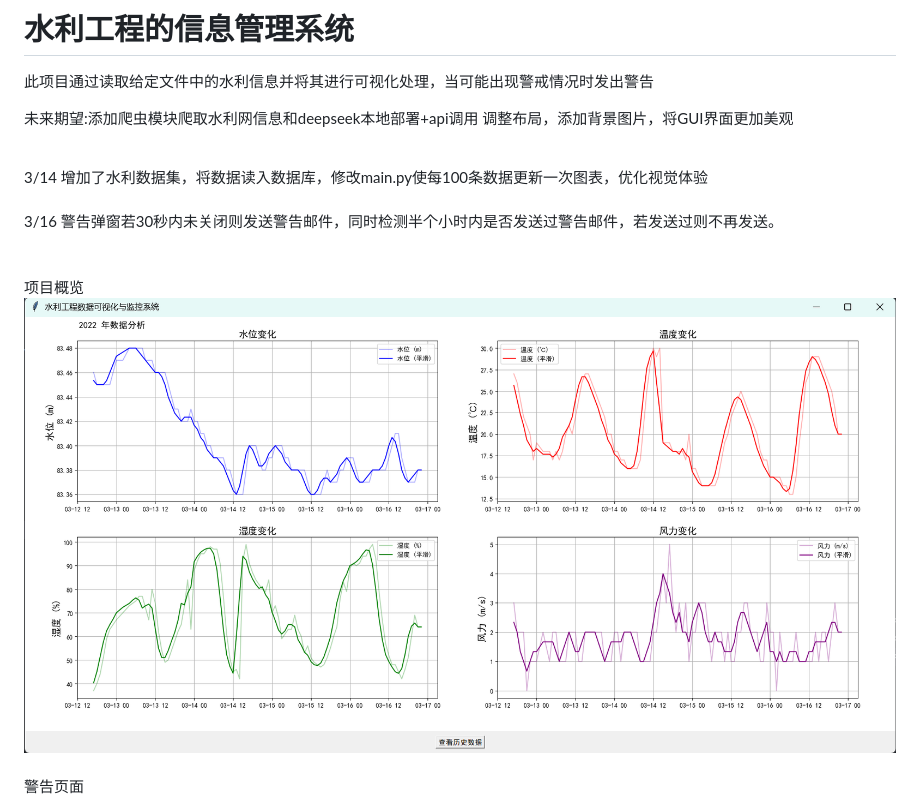
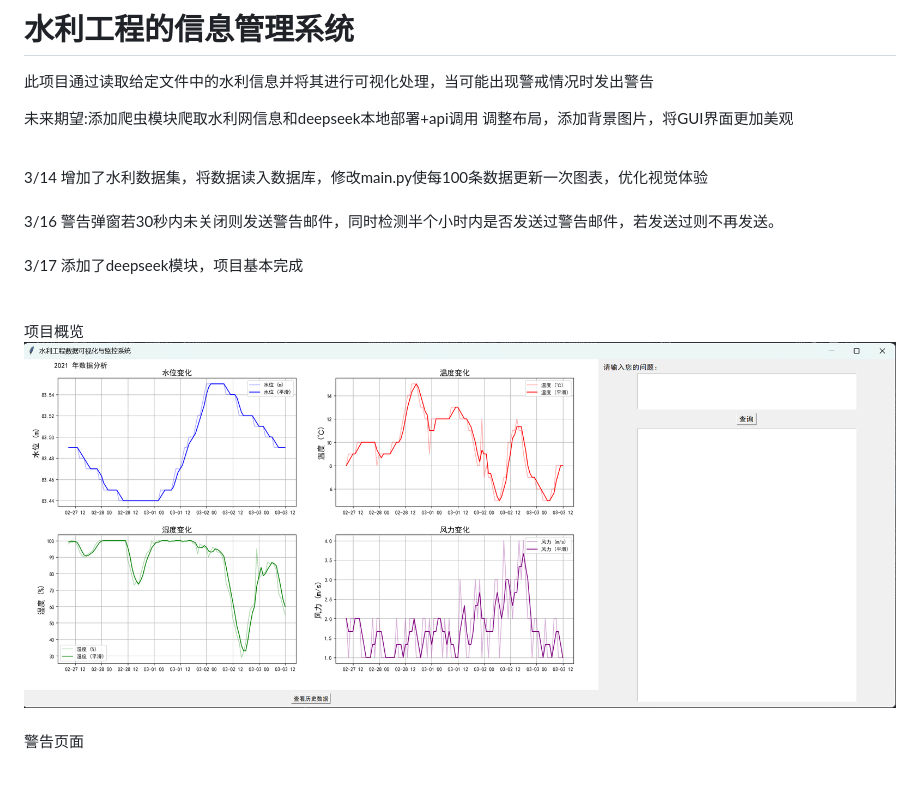
Before and after one commit to GreypLa1n/Information-management-system-for-water-conservancy-projects, a Markdown page: README.md, the part around the change. Rendered like a GitHub page; pictures changed too: images/project_overview.png; blank space fills up the shorter version.

Commit message:
修改简介

```diff
--- a/README.md
+++ b/README.md
@@ -5,7 +5,8 @@
 调整布局，添加背景图片，将GUI界面更加美观<br><br>
 
 3/14 增加了水利数据集，将数据读入数据库，修改main.py使每100条数据更新一次图表，优化视觉体验<br><br>
-3/16 警告弹窗若30秒内未关闭则发送警告邮件，同时检测半个小时内是否发送过警告邮件，若发送过则不再发送。<br><br><br>
+3/16 警告弹窗若30秒内未关闭则发送警告邮件，同时检测半个小时内是否发送过警告邮件，若发送过则不再发送。<br><br>
+3/17 添加了deepseek模块，项目基本完成<br><br><br>
 项目概览<br>
 ![项目概览](https://github.com/GreypLa1n/Information-management-system-for-water-conservancy-projects/blob/main/images/project_overview.png?raw=true)<br><br>
 警告页面<br>
```
